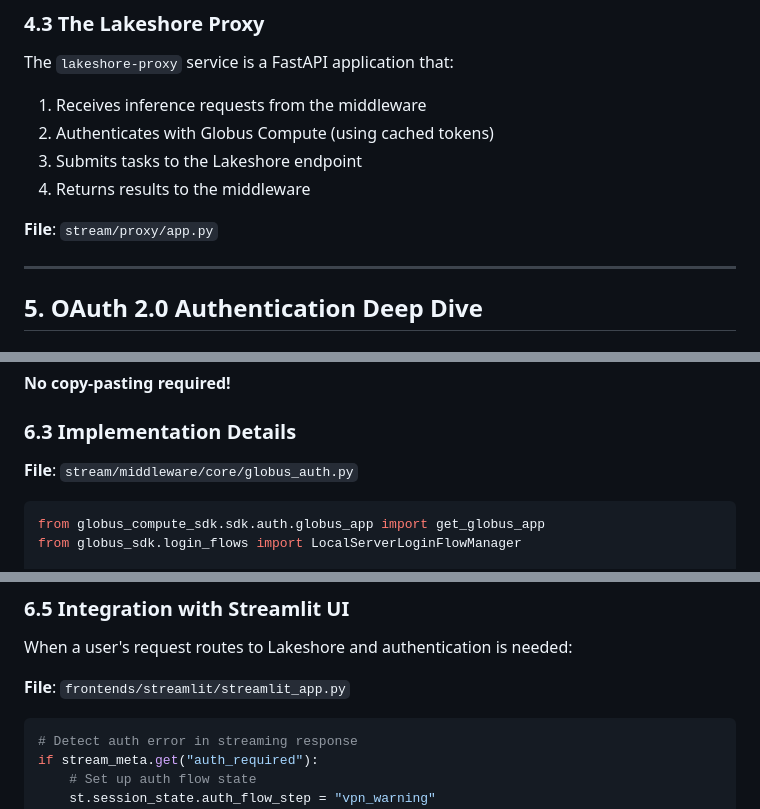
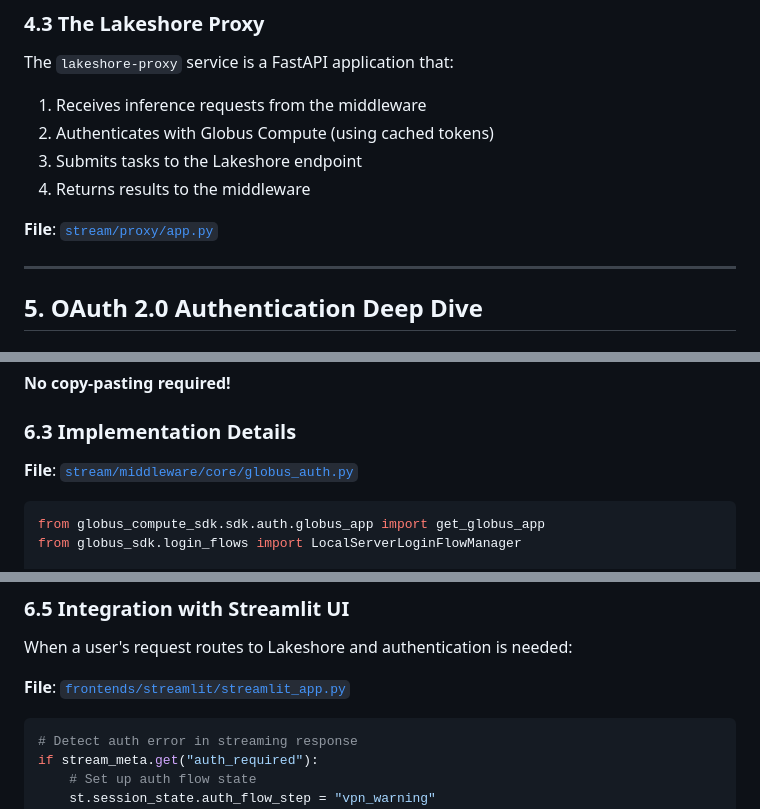
Before and after one commit to uicacer/STREAM, a Markdown page: docs/GLOBUS_COMPUTE_INTEGRATION.md, 3 parts joined by grey strips. GitHub-like rendering.

````diff
--- a/docs/GLOBUS_COMPUTE_INTEGRATION.md
+++ b/docs/GLOBUS_COMPUTE_INTEGRATION.md
@@ -201,7 +201,7 @@ The `lakeshore-proxy` service is a FastAPI application that:
 3. Submits tasks to the Lakeshore endpoint
 4. Returns results to the middleware
 
-**File**: `stream/proxy/app.py`
+**File**: [`stream/proxy/app.py`](stream/proxy/app.py)
 
 ---
 
@@ -330,7 +330,7 @@ The Globus SDK provides `LocalServerLoginFlowManager` which:
 
 ### 6.3 Implementation Details
 
-**File**: `stream/middleware/core/globus_auth.py`
+**File**: [`stream/middleware/core/globus_auth.py`](stream/middleware/core/globus_auth.py)
 
 ```python
 from globus_compute_sdk.sdk.auth.globus_app import get_globus_app
@@ -392,7 +392,7 @@ def authenticate_with_browser_callback() -> Tuple[bool, str]:
 
 When a user's request routes to Lakeshore and authentication is needed:
 
-**File**: `frontends/streamlit/streamlit_app.py`
+**File**: [`frontends/streamlit/streamlit_app.py`](frontends/streamlit/streamlit_app.py)
 
 ```python
 # Detect auth error in streaming response
````
Also changed, not shown: other parts of docs/GLOBUS_COMPUTE_INTEGRATION.md (+45 -34 lines).
